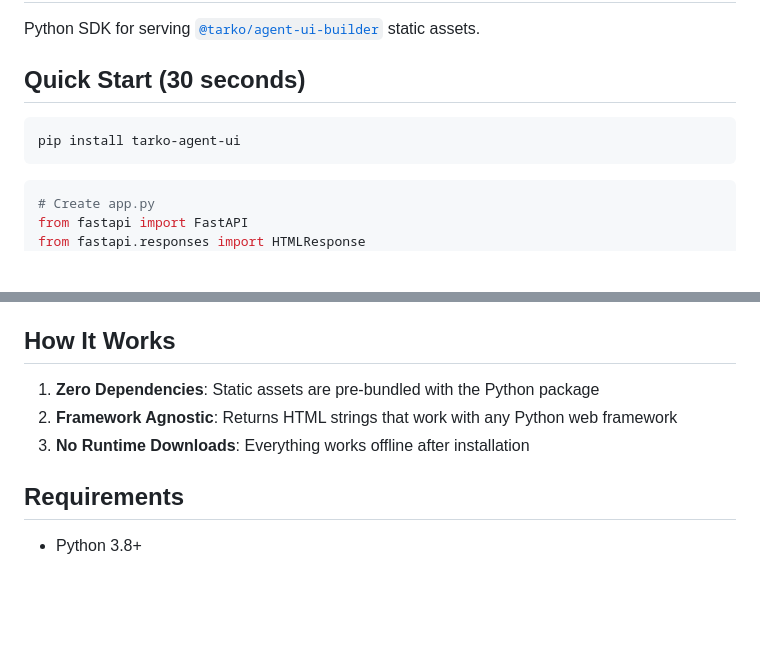
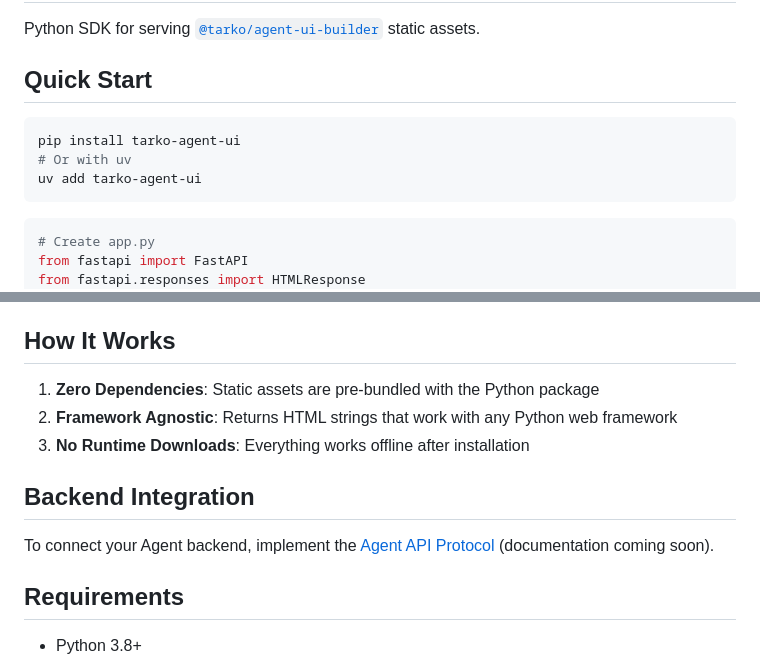
Before and after one commit to agent-infra/tarko-agent-ui-python, a Markdown page: README.md, 2 parts joined by grey strips. GitHub-like rendering; blank space fills up the shorter version.

Commit message:
docs: improve README accuracy and completeness
- Remove exaggerated 30-second claim
- Add uv installation option
- Add Backend Integration section with protocol link

````diff
--- a/README.md
+++ b/README.md
@@ -2,10 +2,12 @@
 
 Python SDK for serving [`@tarko/agent-ui-builder`](https://www.npmjs.com/package/@tarko/agent-ui-builder) static assets.
 
-## Quick Start (30 seconds)
+## Quick Start
 
 ```bash
 pip install tarko-agent-ui
+# Or with uv
+uv add tarko-agent-ui
 ```
 
 ```python
@@ -164,6 +166,10 @@ Returns absolute path to bundled static assets for mounting in web frameworks.
 2. **Framework Agnostic**: Returns HTML strings that work with any Python web framework
 3. **No Runtime Downloads**: Everything works offline after installation
 
+## Backend Integration
+
+To connect your Agent backend, implement the [Agent API Protocol](https://github.com/agent-infra/agent-protocol) (documentation coming soon).
+
 ## Requirements
 
 - Python 3.8+
````
